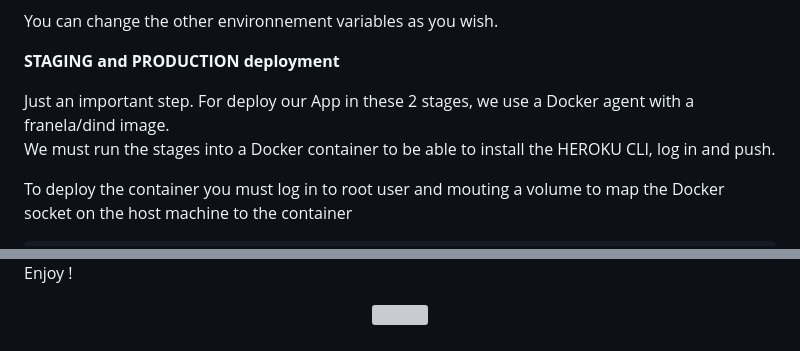
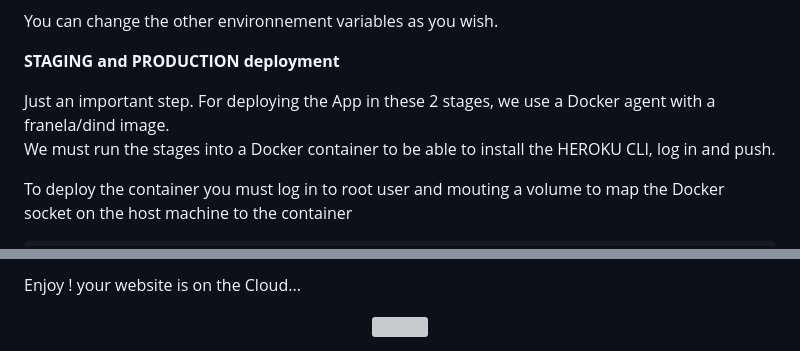
Before and after one commit to ulrich-sun/Jenkins_pipeline_HEROKU_deployment, a Markdown page: README.MD, 2 parts joined by grey strips. GitHub-like rendering; grey boxes are pictures that could not be loaded.

```diff
--- a/README.MD
+++ b/README.MD
@@ -439,7 +439,7 @@ You can change the other environnement variables as you wish.
 
 <strong>STAGING and PRODUCTION deployment</strong>
 
-Just an important step. For deploy our App in these 2 stages, we use a Docker agent with a franela/dind image.<br/>
+Just an important step. For deploying the App in these 2 stages, we use a Docker agent with a franela/dind image.<br/>
 We must run the stages into a Docker container to be able to install the HEROKU CLI, log in and push.
 <br />
 
@@ -505,5 +508,5 @@ Click on the "open App" button.
 
-Enjoy !
+Enjoy ! your website is on the Cloud...
 
 <div align="center">
 
```
Also changed, not shown: other parts of README.MD (+5 -2 lines).
